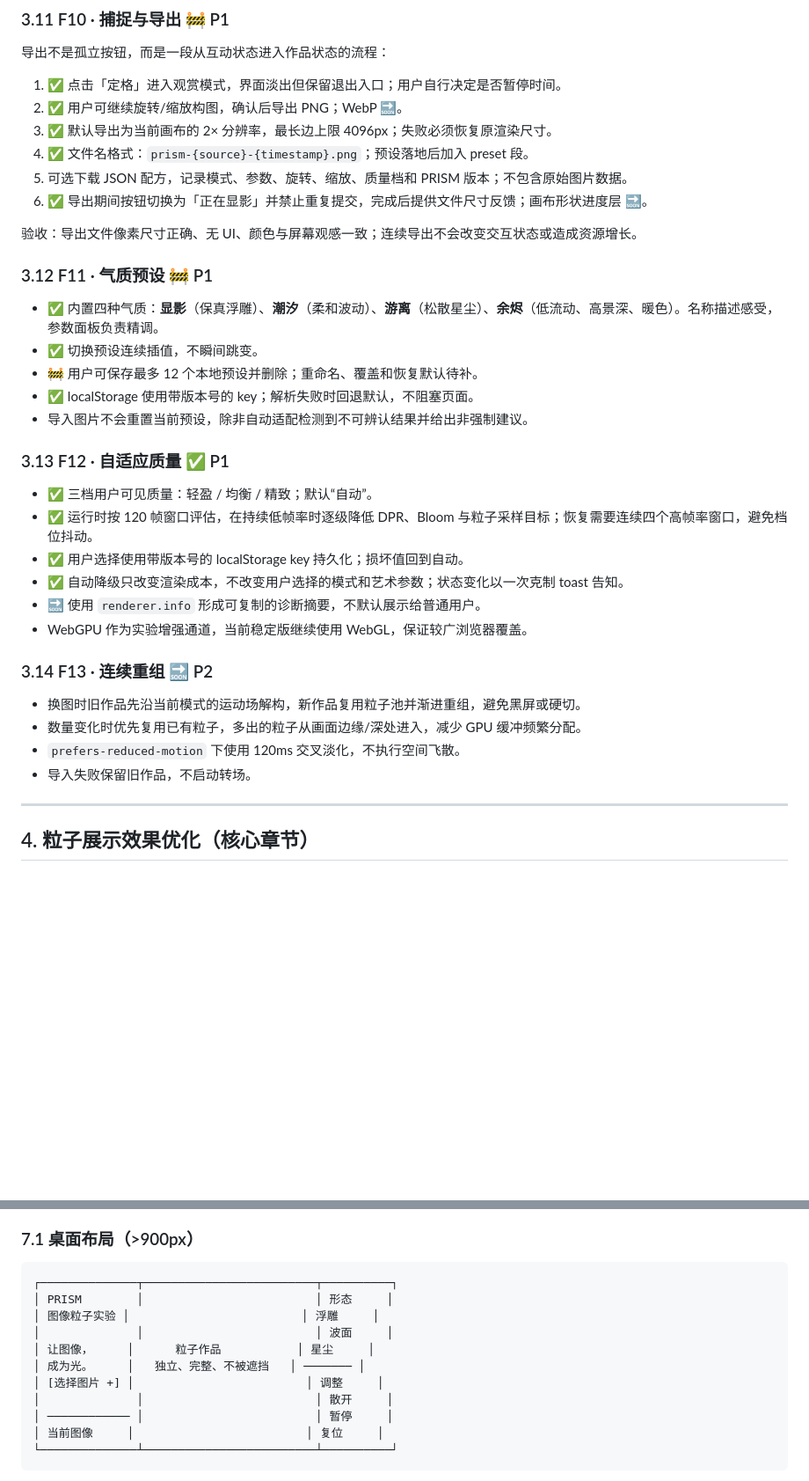
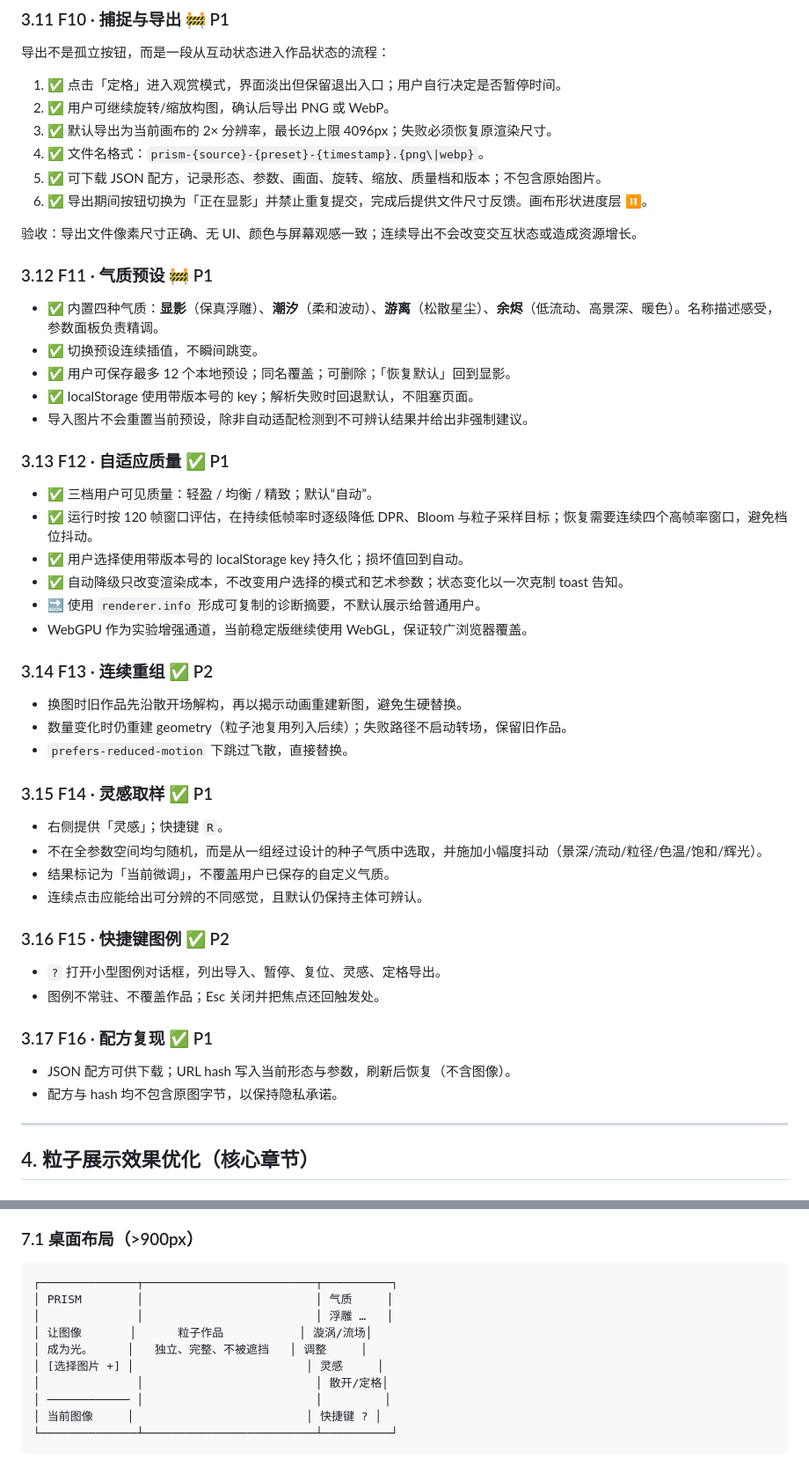
Before and after one commit to Bluestar-34/prism-image-particle-lab, a Markdown page: docs/PRD.md, 2 parts joined by grey strips. Shown at 88% size. GitHub-like rendering; blank space fills up the shorter version.

````diff
--- a/docs/PRD.md
+++ b/docs/PRD.md
@@ -234,11 +242,11 @@ PRISM 不是一个「工具面板 + 预览区」的常规工具，而是一个**
 导出不是孤立按钮，而是一段从互动状态进入作品状态的流程：
 
 1. ✅ 点击「定格」进入观赏模式，界面淡出但保留退出入口；用户自行决定是否暂停时间。
-2. ✅ 用户可继续旋转/缩放构图，确认后导出 PNG；WebP 🔜。
+2. ✅ 用户可继续旋转/缩放构图，确认后导出 PNG 或 WebP。
 3. ✅ 默认导出为当前画布的 2× 分辨率，最长边上限 4096px；失败必须恢复原渲染尺寸。
-4. ✅ 文件名格式：`prism-{source}-{timestamp}.png`；预设落地后加入 preset 段。
-5. 可选下载 JSON 配方，记录模式、参数、旋转、缩放、质量档和 PRISM 版本；不包含原始图片数据。
-6. ✅ 导出期间按钮切换为「正在显影」并禁止重复提交，完成后提供文件尺寸反馈；画布形状进度层 🔜。
+4. ✅ 文件名格式：`prism-{source}-{preset}-{timestamp}.{png\|webp}`。
+5. ✅ 可下载 JSON 配方，记录形态、参数、画面、旋转、缩放、质量档和版本；不包含原始图片。
+6. ✅ 导出期间按钮切换为「正在显影」并禁止重复提交，完成后提供文件尺寸反馈。画布形状进度层 ⏸。
 
 验收：导出文件像素尺寸正确、无 UI、颜色与屏幕观感一致；连续导出不会改变交互状态或造成资源增长。
 
@@ -246,7 +254,7 @@ PRISM 不是一个「工具面板 + 预览区」的常规工具，而是一个**
 
 - ✅ 内置四种气质：**显影**（保真浮雕）、**潮汐**（柔和波动）、**游离**（松散星尘）、**余烬**（低流动、高景深、暖色）。名称描述感受，参数面板负责精调。
 - ✅ 切换预设连续插值，不瞬间跳变。
-- 🚧 用户可保存最多 12 个本地预设并删除；重命名、覆盖和恢复默认待补。
+- ✅ 用户可保存最多 12 个本地预设；同名覆盖；可删除；「恢复默认」回到显影。
 - ✅ localStorage 使用带版本号的 key；解析失败时回退默认，不阻塞页面。
 - 导入图片不会重置当前预设，除非自动适配检测到不可辨认结果并给出非强制建议。
 
@@ -259,12 +267,28 @@ PRISM 不是一个「工具面板 + 预览区」的常规工具，而是一个**
 - 🔜 使用 `renderer.info` 形成可复制的诊断摘要，不默认展示给普通用户。
 - WebGPU 作为实验增强通道，当前稳定版继续使用 WebGL，保证较广浏览器覆盖。
 
-### 3.14 F13 · 连续重组 🔜 P2
+### 3.14 F13 · 连续重组 ✅ P2
 
-- 换图时旧作品先沿当前模式的运动场解构，新作品复用粒子池并渐进重组，避免黑屏或硬切。
-- 数量变化时优先复用已有粒子，多出的粒子从画面边缘/深处进入，减少 GPU 缓冲频繁分配。
-- `prefers-reduced-motion` 下使用 120ms 交叉淡化，不执行空间飞散。
-- 导入失败保留旧作品，不启动转场。
+- 换图时旧作品先沿散开场解构，再以揭示动画重建新图，避免生硬替换。
+- 数量变化时仍重建 geometry（粒子池复用列入后续）；失败路径不启动转场，保留旧作品。
+- `prefers-reduced-motion` 下跳过飞散，直接替换。
+
+### 3.15 F14 · 灵感取样 ✅ P1
+
+- 右侧提供「灵感」；快捷键 `R`。
+- 不在全参数空间均匀随机，而是从一组经过设计的种子气质中选取，并施加小幅度抖动（景深/流动/粒径/色温/饱和/辉光）。
+- 结果标记为「当前微调」，不覆盖用户已保存的自定义气质。
+- 连续点击应能给出可分辨的不同感觉，且默认仍保持主体可辨认。
+
+### 3.16 F15 · 快捷键图例 ✅ P2
+
+- `?` 打开小型图例对话框，列出导入、暂停、复位、灵感、定格导出。
+- 图例不常驻、不覆盖作品；Esc 关闭并把焦点还回触发处。
+
+### 3.17 F16 · 配方复现 ✅ P1
+
+- JSON 配方可供下载；URL hash 写入当前形态与参数，刷新后恢复（不含图像）。
+- 配方与 hash 均不包含原图字节，以保持隐私承诺。
 
 ---
 
@@ -437,15 +462,14 @@ prism-image-particle-lab/
 
 ```
 ┌──────────────┬─────────────────────────┬──────────┐
-│ PRISM        │                         │ 形态     │
-│ 图像粒子实验 │                         │ 浮雕     │
-│              │                         │ 波面     │
-│ 让图像，     │      粒子作品           │ 星尘     │
-│ 成为光。     │   独立、完整、不被遮挡   │ ─────── │
-│ [选择图片 +] │                         │ 调整     │
-│              │                         │ 散开     │
-│ ──────────── │                         │ 暂停     │
-│ 当前图像     │                         │ 复位     │
+│ PRISM        │                         │ 气质     │
+│              │                         │ 浮雕 …   │
+│ 让图像       │      粒子作品           │ 漩涡/流场│
+│ 成为光。     │   独立、完整、不被遮挡   │ 调整     │
+│ [选择图片 +] │                         │ 灵感     │
+│              │                         │ 散开/定格│
+│ ──────────── │                         │         │
+│ 当前图像     │                         │ 快捷键 ? │
 └──────────────┴─────────────────────────┴──────────┘
 ```
 
````
Also changed, not shown: other parts of docs/PRD.md (+41 -31 lines), docs/MARKET_RESEARCH.md (+33 -7 lines), docs/OPTIMIZATION_LOG.md (+7 -0 lines).
